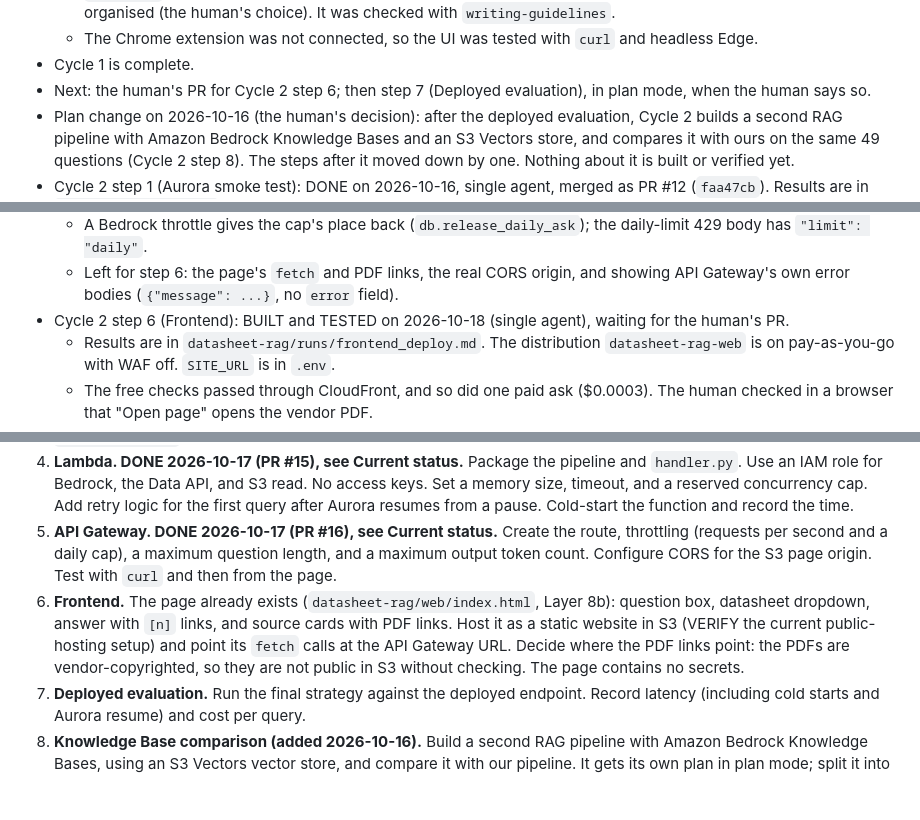
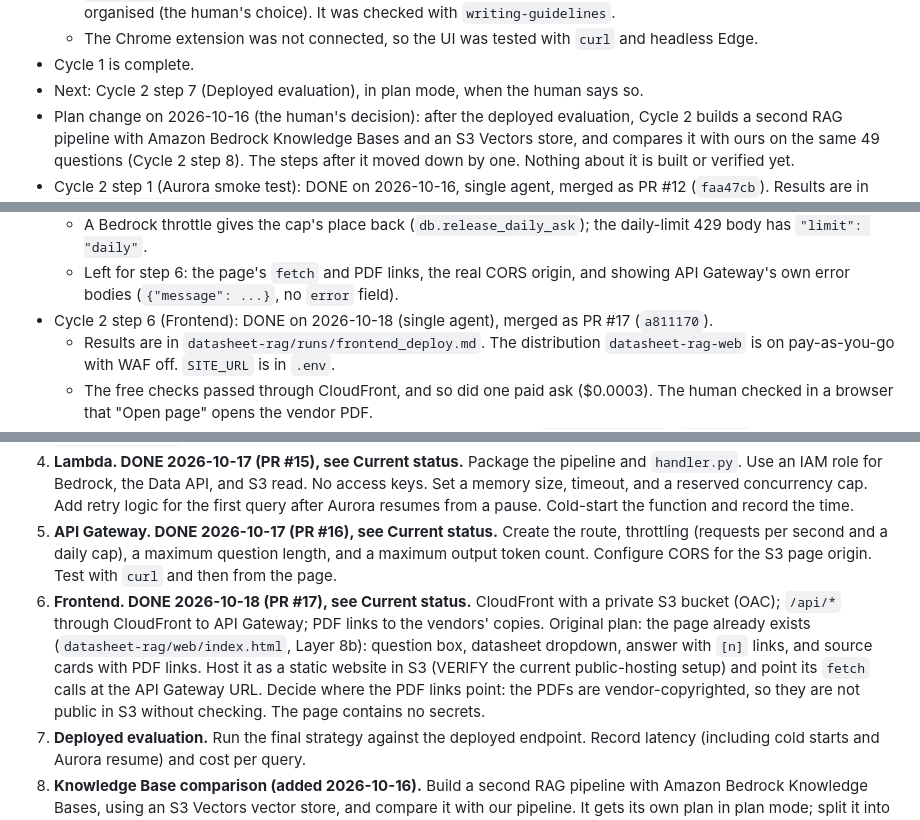
Before and after one commit to mibrahim20071030/RAG-Pipeline, a Markdown page: CLAUDE.md, 3 parts joined by grey strips. Drawn GitHub-style; blank space fills up the shorter version.

```diff
--- a/CLAUDE.md
+++ b/CLAUDE.md
@@ -135,7 +135,7 @@ This file is the build plan. Read it fully before writing code. Work one layer a
   - `README.md` is for recruiters: results, evaluation and limits. It does not mention Cycle 2 or how the build was organised (the human's choice). It was checked with `writing-guidelines`.
   - The Chrome extension was not connected, so the UI was tested with `curl` and headless Edge.
 - Cycle 1 is complete.
-- Next: the human's PR for Cycle 2 step 6; then step 7 (Deployed evaluation), in plan mode, when the human says so.
+- Next: Cycle 2 step 7 (Deployed evaluation), in plan mode, when the human says so.
 - Plan change on 2026-10-16 (the human's decision): after the deployed evaluation, Cycle 2 builds a second RAG pipeline with Amazon Bedrock Knowledge Bases and an S3 Vectors store, and compares it with ours on the same 49 questions (Cycle 2 step 8). The steps after it moved down by one. Nothing about it is built or verified yet.
 - Cycle 2 step 1 (Aurora smoke test): DONE on 2026-10-16, single agent, merged as PR #12 (`faa47cb`). Results are in `runs/aurora_smoke.md`.
   - Free plan facts, verified in the AWS docs on 2026-10-16:
@@ -210,7 +210,7 @@ This file is the build plan. Read it fully before writing code. Work one layer a
   - Measured: the `/api/ask` throttle (0.05/s, burst 3) is loose, 20 of 28 requests got through in 60 s, because API Gateway's hosts count separately. The human accepted it as best effort, so the daily cap is the exact spend guard. The console cannot create per-route throttles; they were set with `aws apigatewayv2 update-stage --route-settings` in CloudShell (one line). Two of 12 simultaneous requests got a 503 from API Gateway with no Lambda log line, most likely the 10-run concurrency limit (not confirmed).
   - A Bedrock throttle gives the cap's place back (`db.release_daily_ask`); the daily-limit 429 body has `"limit": "daily"`.
   - Left for step 6: the page's `fetch` and PDF links, the real CORS origin, and showing API Gateway's own error bodies (`{"message": ...}`, no `error` field).
-- Cycle 2 step 6 (Frontend): BUILT and TESTED on 2026-10-18 (single agent), waiting for the human's PR.
+- Cycle 2 step 6 (Frontend): DONE on 2026-10-18 (single agent), merged as PR #17 (`a811170`).
   - Results are in `datasheet-rag/runs/frontend_deploy.md`. The distribution `datasheet-rag-web` is on pay-as-you-go with WAF off. `SITE_URL` is in `.env`.
   - The free checks passed through CloudFront, and so did one paid ask ($0.0003). The human checked in a browser that "Open page" opens the vendor PDF.
   - Code review done and recorded (1 of 2), 5 of 8 fixed. Deployed (`config.DEPLOYED`), `_pdf_url` never gives a local copy. 722 tests pass without Docker.
@@ -546,7 +546,7 @@ Order of work, each with a test written when the step starts:
 3. **Load the data. DONE 2026-10-17 (PR #14), see Current status.** `fixed_400_prefix` (797 rows) and the whole `embedding_cache` are in Aurora; counts, dims and all 49 search results match the local database.
 4. **Lambda. DONE 2026-10-17 (PR #15), see Current status.** Package the pipeline and `handler.py`. Use an IAM role for Bedrock, the Data API, and S3 read. No access keys. Set a memory size, timeout, and a reserved concurrency cap. Add retry logic for the first query after Aurora resumes from a pause. Cold-start the function and record the time.
 5. **API Gateway. DONE 2026-10-17 (PR #16), see Current status.** Create the route, throttling (requests per second and a daily cap), a maximum question length, and a maximum output token count. Configure CORS for the S3 page origin. Test with `curl` and then from the page.
-6. **Frontend.** The page already exists (`datasheet-rag/web/index.html`, Layer 8b): question box, datasheet dropdown, answer with `[n]` links, and source cards with PDF links. Host it as a static website in S3 (VERIFY the current public-hosting setup) and point its `fetch` calls at the API Gateway URL. Decide where the PDF links point: the PDFs are vendor-copyrighted, so they are not public in S3 without checking. The page contains no secrets.
+6. **Frontend. DONE 2026-10-18 (PR #17), see Current status.** CloudFront with a private S3 bucket (OAC); `/api/*` through CloudFront to API Gateway; PDF links to the vendors' copies. Original plan: the page already exists (`datasheet-rag/web/index.html`, Layer 8b): question box, datasheet dropdown, answer with `[n]` links, and source cards with PDF links. Host it as a static website in S3 (VERIFY the current public-hosting setup) and point its `fetch` calls at the API Gateway URL. Decide where the PDF links point: the PDFs are vendor-copyrighted, so they are not public in S3 without checking. The page contains no secrets.
 7. **Deployed evaluation.** Run the final strategy against the deployed endpoint. Record latency (including cold starts and Aurora resume) and cost per query.
 8. **Knowledge Base comparison (added 2026-10-16).** Build a second RAG pipeline with Amazon Bedrock Knowledge Bases, using an S3 Vectors vector store, and compare it with our pipeline. It gets its own plan in plan mode; split it into smaller steps there if needed. What is known so far:
    - Fair comparison: same 4 PDFs, same 49 frozen questions, and the same models where the KB allows them (Titan V2 1024, Cohere Rerank 3.5, Nova Lite) (VERIFY that the KB accepts each one). Change one thing at a time.
```
Also changed, not shown: progress.md (+3 -2 lines).
